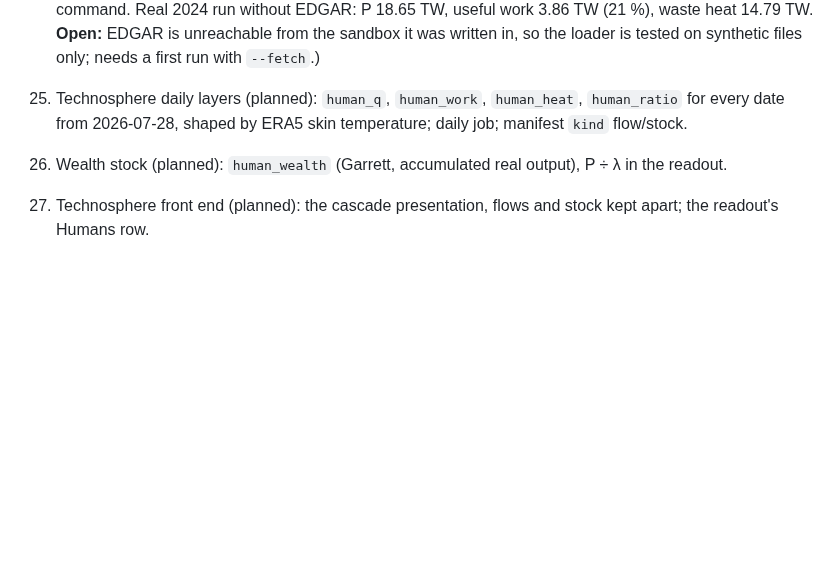
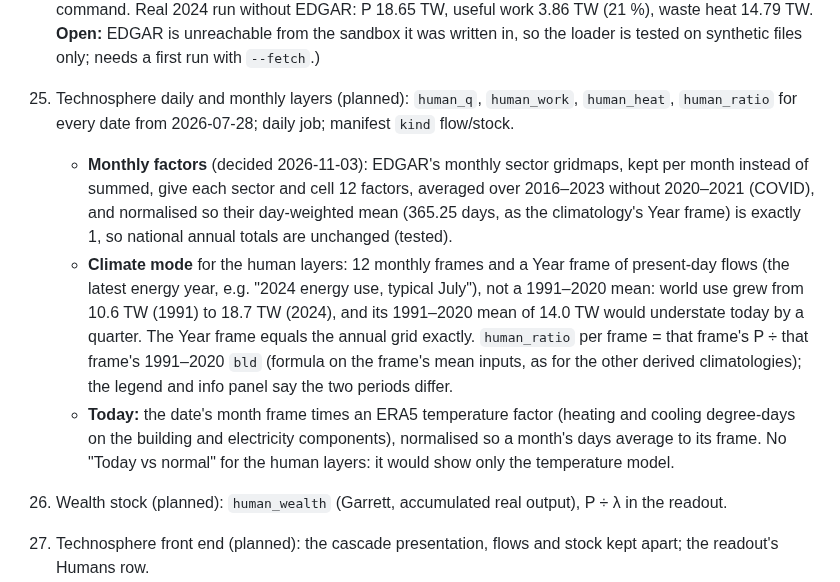
Before and after one commit to scra88le/twoenginesandanocean, a Markdown page: CLAUDE.md, the part around the change. Drawn GitHub-style; blank space fills up the shorter version.

Commit message:
Plan milestone 25: monthly factors and Climate frames for the human layers
EDGAR monthly sector gridmaps give per-cell monthly factors (day-weighted
mean exactly 1); Climate mode shows present-day flows on the natural
layers' 12 + Year frames; the ratio uses each frame's 1991-2020 bld.

Co-Authored-By: Claude Opus 5.5 <noreply@anthropic.com>
Claude-Session: https://claude.ai/code/session_01Q32tZsoUAmZy8Vx7q6Pgaf

```diff
--- a/CLAUDE.md
+++ b/CLAUDE.md
@@ -523,7 +523,10 @@ Phone layout under 700 px:
 23. Ocean overlay (docs/PROPOSALS-v2.md F14): (**Code and tests done** 2026-10-31, see `docs/DECISIONS.md`: `pipeline.ocean`, the AMOC formulas in `pipeline.derived`, `ocean` CLI command and daily job, the coloured and density-weighted particle layer, controls, legend, URL state, fixtures. **Open:** never run against Copernicus Marine (unreachable from the sandbox it was written in); needs the two secrets and a first run, then the checks listed in the decision entry.)
 
 24. Technosphere foundations: (**Code and tests done** 2026-11-01, see `docs/DECISIONS.md`. Cascade formulas in `pipeline.derived` (test-first), `pipeline.human` (OWID parser with world-total conservation, country raster, EDGAR and plant loaders, allocation with fallbacks and bunkers) and the `human-static` command. Real 2024 run without EDGAR: P 18.65 TW, useful work 3.86 TW (21 %), waste heat 14.79 TW. **Open:** EDGAR is unreachable from the sandbox it was written in, so the loader is tested on synthetic files only; needs a first run with `--fetch`.)
-25. Technosphere daily layers (planned): `human_q`, `human_work`, `human_heat`, `human_ratio` for every date from 2026-07-28, shaped by ERA5 skin temperature; daily job; manifest `kind` flow/stock.
+25. Technosphere daily and monthly layers (planned): `human_q`, `human_work`, `human_heat`, `human_ratio` for every date from 2026-07-28; daily job; manifest `kind` flow/stock.
+    - **Monthly factors** (decided 2026-11-03): EDGAR's monthly sector gridmaps, kept per month instead of summed, give each sector and cell 12 factors, averaged over 2016–2023 without 2020–2021 (COVID), and normalised so their day-weighted mean (365.25 days, as the climatology's Year frame) is exactly 1, so national annual totals are unchanged (tested).
+    - **Climate mode** for the human layers: 12 monthly frames and a Year frame of present-day flows (the latest energy year, e.g. "2024 energy use, typical July"), not a 1991–2020 mean: world use grew from 10.6 TW (1991) to 18.7 TW (2024), and its 1991–2020 mean of 14.0 TW would understate today by a quarter. The Year frame equals the annual grid exactly. `human_ratio` per frame = that frame's P ÷ that frame's 1991–2020 `bld` (formula on the frame's mean inputs, as for the other derived climatologies); the legend and info panel say the two periods differ.
+    - **Today:** the date's month frame times an ERA5 temperature factor (heating and cooling degree-days on the building and electricity components), normalised so a month's days average to its frame. No "Today vs normal" for the human layers: it would show only the temperature model.
 26. Wealth stock (planned): `human_wealth` (Garrett, accumulated real output), P ÷ λ in the readout.
 27. Technosphere front end (planned): the cascade presentation, flows and stock kept apart; the readout's Humans row.
 
```
